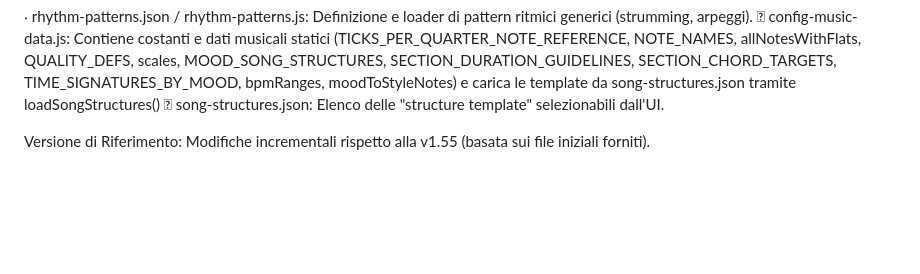
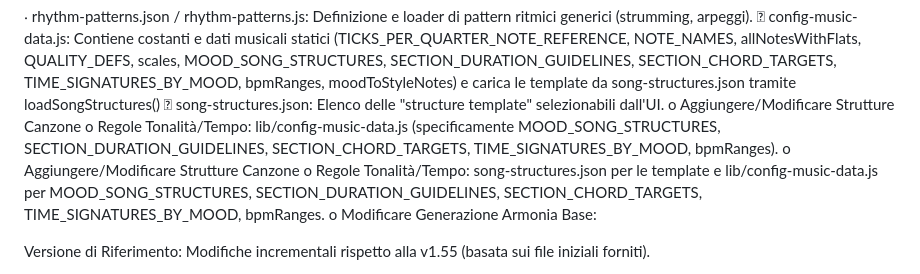
Before and after one commit to Phalbo/CapricEngine, a Markdown page: README.md, the part around the change. Rendered like a GitHub page; blank space fills up the shorter version.

```diff
--- a/README.md
+++ b/README.md
@@ -4,7 +4,9 @@ Data: 13 Luglio 2025
 ‧       rhythm-patterns.json / rhythm-patterns.js: Definizione e loader di pattern ritmici generici (strumming, arpeggi).
        config-music-data.js: Contiene costanti e dati musicali statici (TICKS_PER_QUARTER_NOTE_REFERENCE, NOTE_NAMES, allNotesWithFlats, QUALITY_DEFS, scales, MOOD_SONG_STRUCTURES, SECTION_DURATION_GUIDELINES, SECTION_CHORD_TARGETS, TIME_SIGNATURES_BY_MOOD, bpmRanges, moodToStyleNotes) e carica le template da song-structures.json tramite loadSongStructures()
        song-structures.json: Elenco delle "structure template" selezionabili dall'UI.
-
+o	Aggiungere/Modificare Strutture Canzone o Regole Tonalità/Tempo: lib/config-music-data.js (specificamente MOOD_SONG_STRUCTURES, SECTION_DURATION_GUIDELINES, SECTION_CHORD_TARGETS, TIME_SIGNATURES_BY_MOOD, bpmRanges).
+o	Aggiungere/Modificare Strutture Canzone o Regole Tonalità/Tempo: song-structures.json per le template e lib/config-music-data.js per MOOD_SONG_STRUCTURES, SECTION_DURATION_GUIDELINES, SECTION_CHORD_TARGETS, TIME_SIGNATURES_BY_MOOD, bpmRanges.
+o	Modificare Generazione Armonia Base:
 
 Versione di Riferimento: Modifiche incrementali rispetto alla v1.55 (basata sui file iniziali forniti).
 1. Modifiche Funzionali Implementate con Successo:
```
